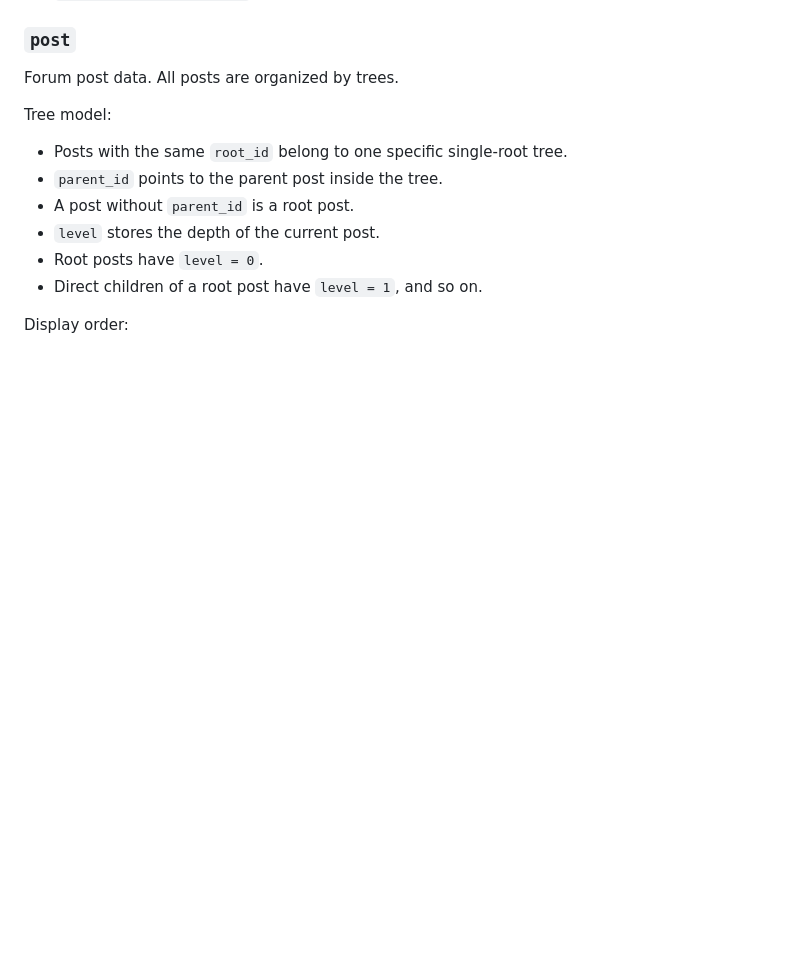
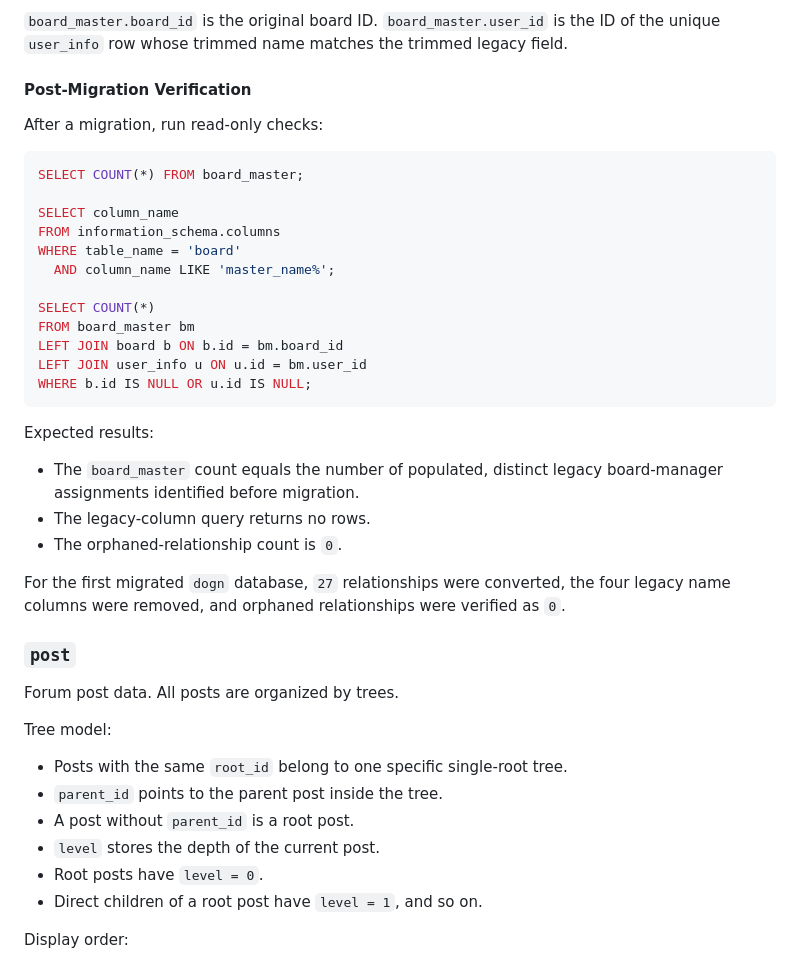
Before and after one commit to yaowangm/dogn3, a Markdown page: docs/DATABASE.md, the part around one of its changes. Rendered like a GitHub page; blank space fills up the shorter version.

Commit message:
Document board master migration procedure

````diff
--- a/docs/DATABASE.md
+++ b/docs/DATABASE.md
@@ -98,3 +180,36 @@ Constraints and indexes:
+`board_master.board_id` is the original board ID. `board_master.user_id` is
+the ID of the unique `user_info` row whose trimmed name matches the trimmed
+legacy field.
+
+#### Post-Migration Verification
+
+After a migration, run read-only checks:
+
+```sql
+SELECT COUNT(*) FROM board_master;
+
+SELECT column_name
+FROM information_schema.columns
+WHERE table_name = 'board'
+  AND column_name LIKE 'master_name%';
+
+SELECT COUNT(*)
+FROM board_master bm
+LEFT JOIN board b ON b.id = bm.board_id
+LEFT JOIN user_info u ON u.id = bm.user_id
+WHERE b.id IS NULL OR u.id IS NULL;
+```
+
+Expected results:
+
+- The `board_master` count equals the number of populated, distinct legacy
+  board-manager assignments identified before migration.
+- The legacy-column query returns no rows.
+- The orphaned-relationship count is `0`.
+
+For the first migrated `dogn` database, `27` relationships were converted,
+the four legacy name columns were removed, and orphaned relationships were
+verified as `0`.
 
 ### `post`
 
````
Also changed, not shown: other parts of docs/DATABASE.md (+82 -0 lines).
